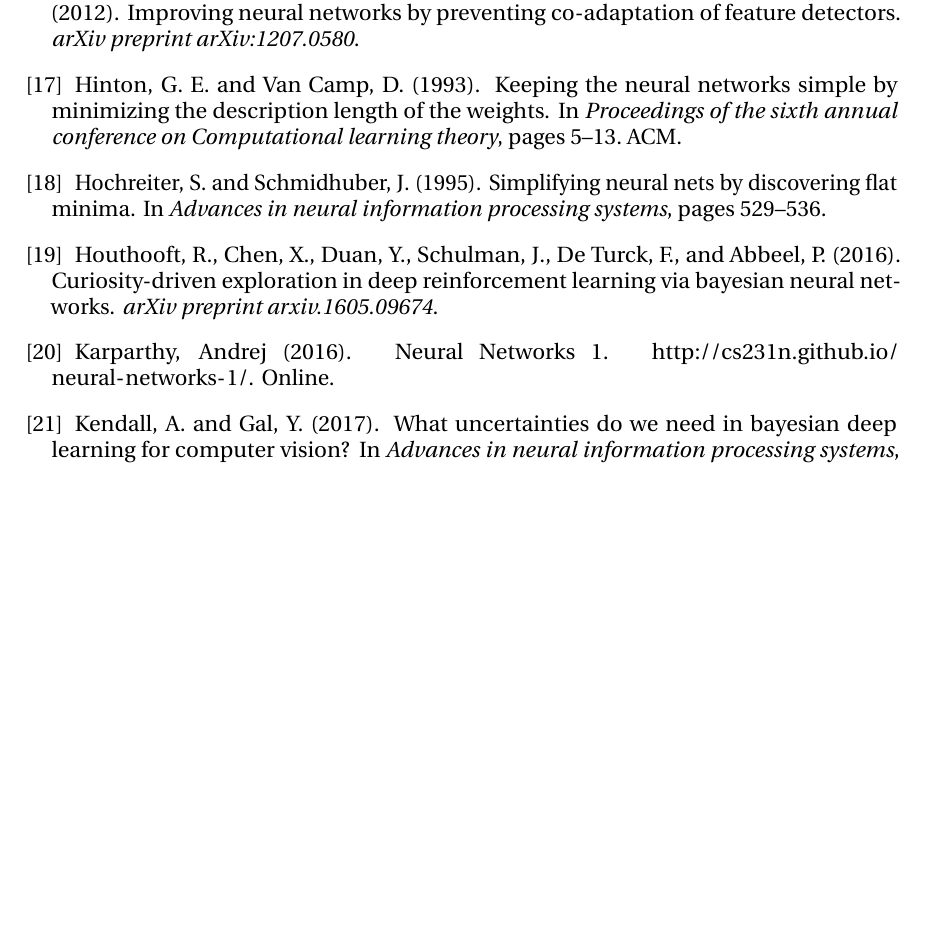
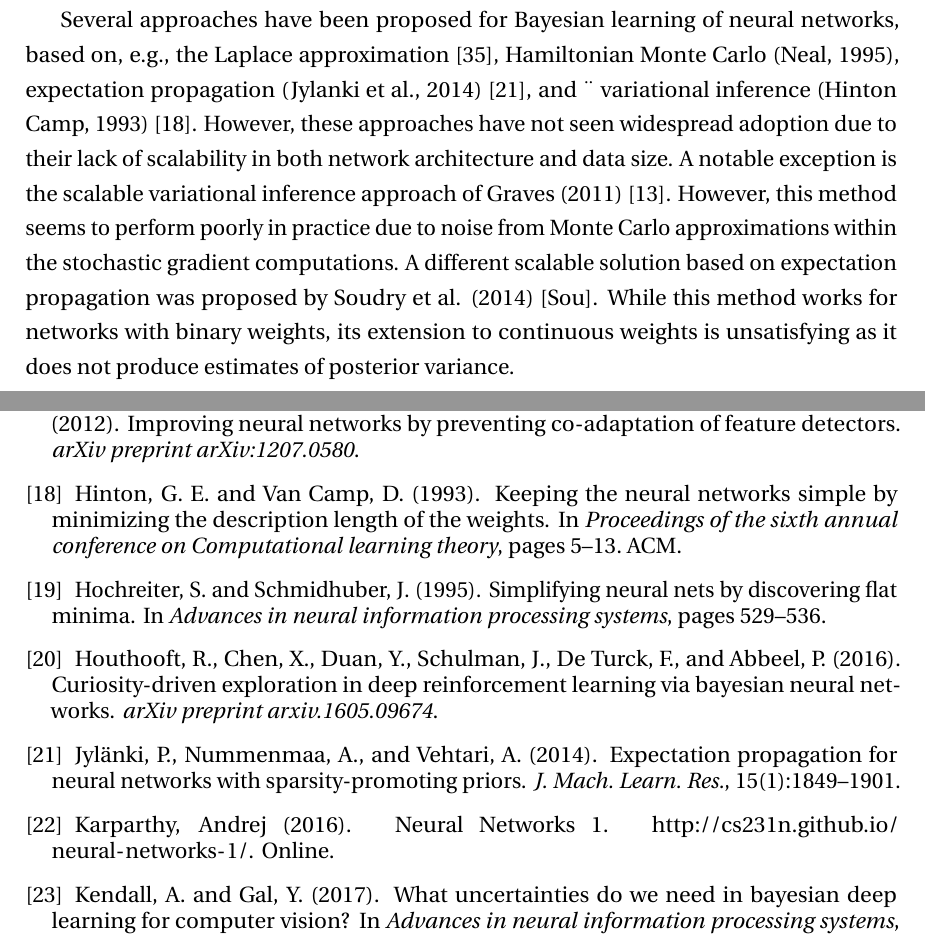
Before and after one commit to kumar-shridhar/Master-Thesis-BayesianCNN, a LaTeX thesis (thesis.tex, which reads Chapter3/chapter3.tex, References/references.bib): part of page 54 of 62 before the commit and two parts of pages 26 and 56 of 64 after it, the two joined at a grey line, cut at the place of the change, the shorter picture padded with empty space. Compiled offline with pdfLaTeX.

Commit message:
related work updated

```diff
--- a/Chapter3/chapter3.tex
+++ b/Chapter3/chapter3.tex
@@ -32,6 +32,22 @@ Applying Bayesian methods to neural networks has been studied in the past with v
 \newline Several authors have claimed that Dropout \cite{srivastava2014dropout} and Gaussian Dropout \cite{wang2013fast} can be viewed as approximate variational inference schemes \cite{gal2015bayesian, kingma2015variational}. We compare our results to Gal's \& Ghahramani's \cite{gal2015bayesian} and discuss the methodological differences in detail.
 
 
+Several approaches have been proposed for Bayesian learning
+of neural networks, based on, e.g., the Laplace approximation \cite{Mackay1991APB}, Hamiltonian Monte Carlo (Neal,
+1995), expectation propagation (Jylanki et al., 2014) \cite{Jylanki:2014:EPN:2627435.2638593}, and ¨
+variational inference (Hinton & Camp, 1993) \cite{hinton1993keeping}. However,
+these approaches have not seen widespread adoption due
+to their lack of scalability in both network architecture
+and data size. A notable exception is the scalable variational
+inference approach of Graves (2011) \cite{graves2011practical}. However, this method seems to perform poorly in practice due to noise
+from Monte Carlo approximations within the stochastic
+gradient computations. A different scalable solution based
+on expectation propagation was proposed by Soudry et al.
+(2014) \cite{Soudry}. While this method works for networks with binary
+weights, its extension to continuous weights is unsatisfying
+as it does not produce estimates of posterior variance.
+
+
 
 \begin{table}
 \caption{Even better looking table using booktabs}
--- a/References/references.bib
+++ b/References/references.bib
@@ -441,3 +441,10 @@ doi = {10.1038/323533a0}
   author={David J C Mackay},
   year={1991}
 }
+@article{Jylanki:2014:EPN:2627435.2638593,
+ author = {Jyl\"{a}nki, Pasi and Nummenmaa, Aapo and Vehtari, Aki},
+ title = {Expectation Propagation for Neural Networks with Sparsity-promoting Priors},
+ journal = {J. Mach. Learn. Res.},
+ issue_date = {January 2014},
+ volume = {15},
+ number = {1},
@@ -443,0 +467,4 @@ doi = {10.1038/323533a0}
+year = {2014},
+publisher = {Curran Associates, Inc.},
+url = {http://papers.nips.cc/paper/5269-expectation-backpropagation-parameter-free-training-of-multilayer-neural-networks-with-continuous-or-discrete-weights.pdf}
+}
```
Also changed, not shown: References/references.bib (16 more changed lines).
